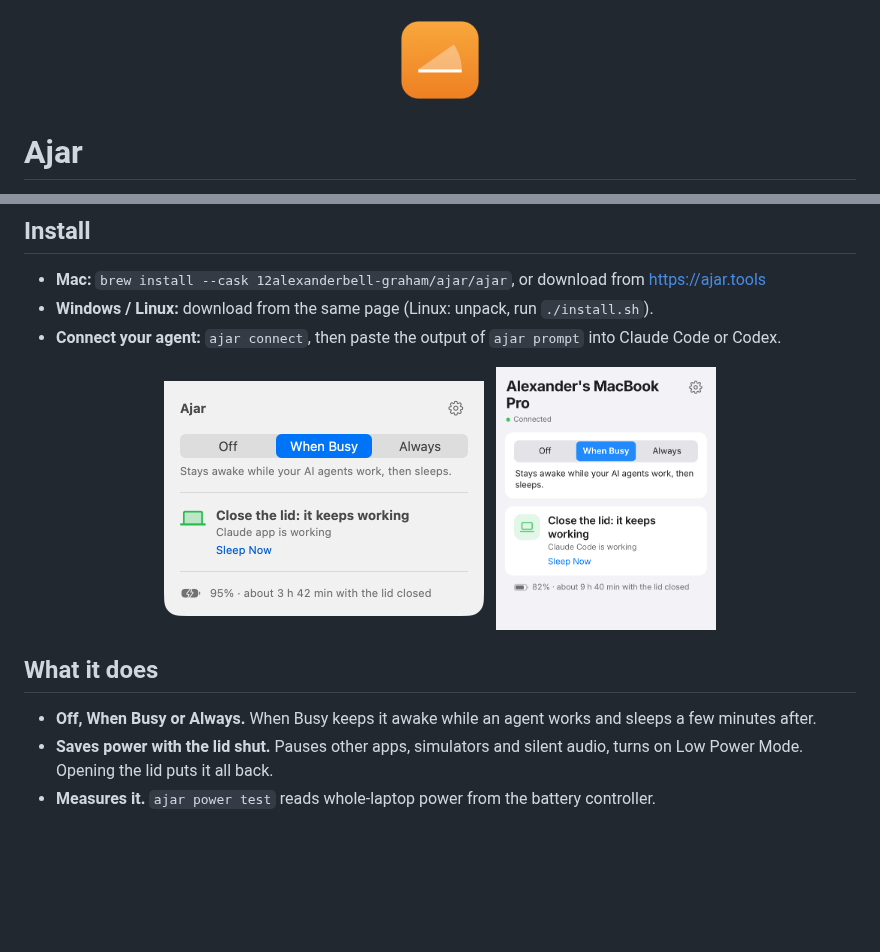
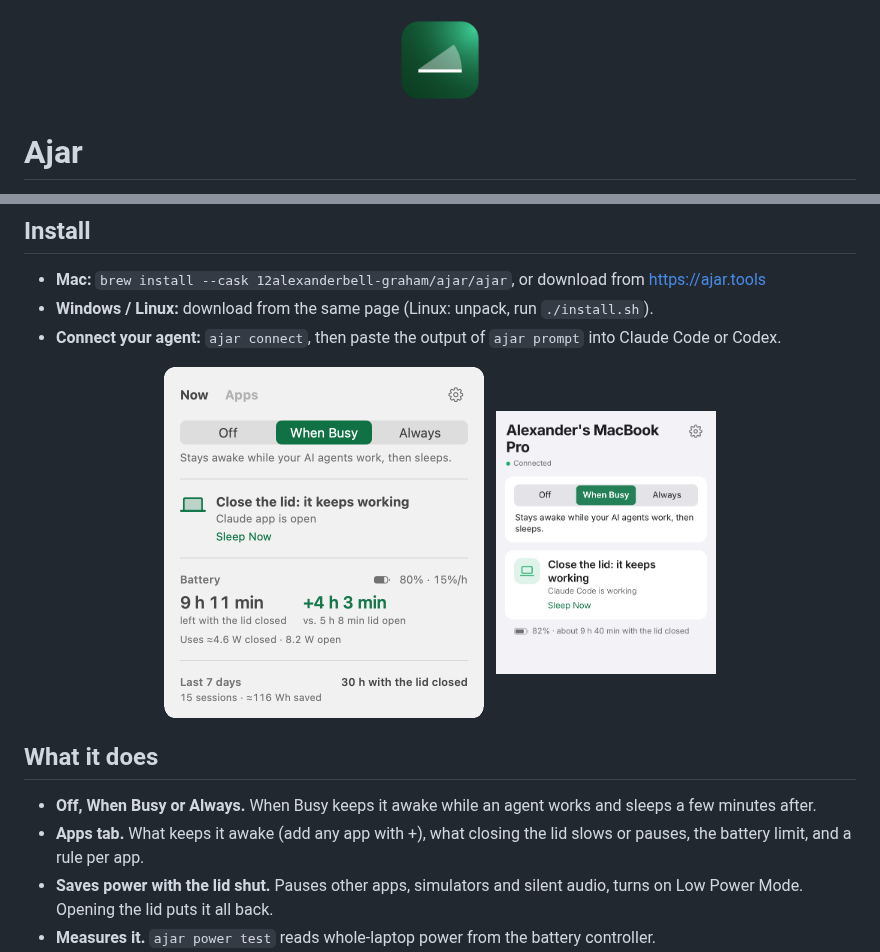
Before and after one commit to 12alexanderbell-graham/ajar, a Markdown page: README.md, 2 parts joined by grey strips. GitHub-like rendering; pictures changed too: docs/icon.png, docs/menu.png, docs/phone.png; blank space fills up the shorter version.

Commit message:
README: green icon and screenshots, Apps tab
Co-Authored-By: Claude Opus 5.5 <noreply@anthropic.com>
Claude-Session: https://claude.ai/code/session_01YNn7TBSiHw8UPKrDCXE23Q

```diff
--- a/README.md
+++ b/README.md
@@ -21,6 +21,7 @@ With the lid shut it pauses apps you aren't using and turns on Low Power Mode. O
 ## What it does
 
 - **Off, When Busy or Always.** When Busy keeps it awake while an agent works and sleeps a few minutes after.
+- **Apps tab.** What keeps it awake (add any app with +), what closing the lid slows or pauses, the battery limit, and a rule per app.
 - **Saves power with the lid shut.** Pauses other apps, simulators and silent audio, turns on Low Power Mode. Opening the lid puts it all back.
 - **Measures it.** `ajar power test` reads whole-laptop power from the battery controller.
 - **Agents can use it.** MCP server and CLI, so agents keep the laptop awake for long jobs.
```
Also changed, not shown: other parts of README.md (+1 -1 lines).
